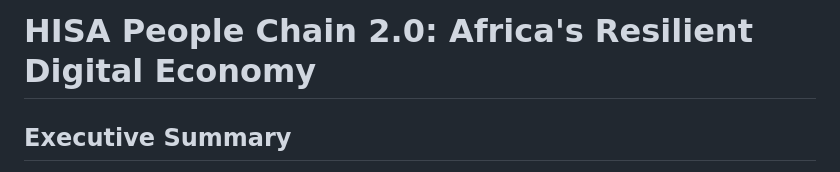
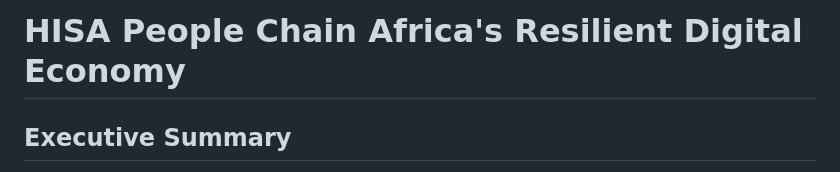
Before and after one commit to Drekahshi/HISA-PEOPLES-CHAIN, a Markdown page: summary.md, the part around the change. GitHub-like rendering.

```diff
--- a/summary.md
+++ b/summary.md
@@ -1,4 +1,4 @@
-# HISA People Chain 2.0: Africa's Resilient Digital Economy
+# HISA People Chain  Africa's Resilient Digital Economy
 
 ## Executive Summary
 
```
